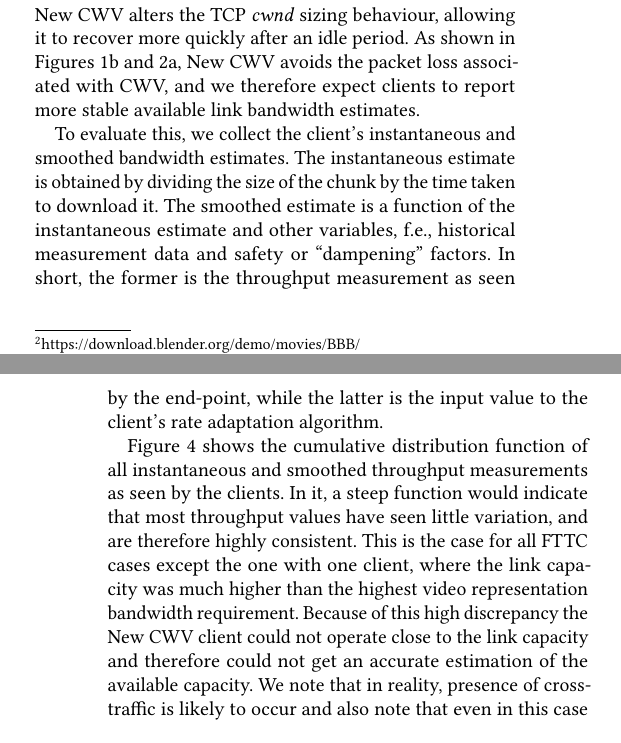
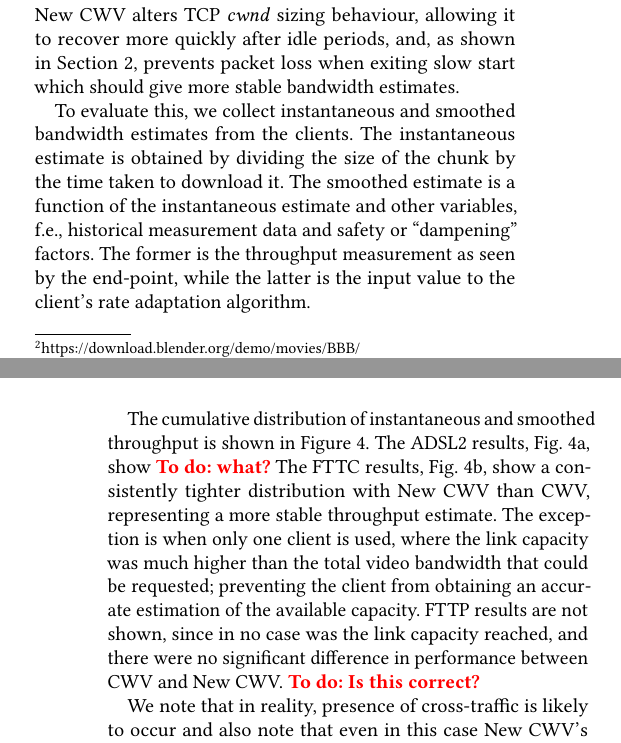
Before and after one commit to glasgow-ipl/newcwv-nossdav2022, a LaTeX paper (doc/paper/papers/paper.tex): two parts of the columns of pages 3 and 4 of 7, joined at a grey line, cut so that both start at the same text. Compiled offline with pdfLaTeX.

Commit message:
Start copy editing Section 3.2

```diff
--- a/doc/paper/papers/paper.tex
+++ b/doc/paper/papers/paper.tex
@@ -222,9 +222,9 @@ During each run we collect client bandwidth estimates. Additionally, to evaluate
 \subsection{Impact on Transport Performance}
 \label{sec:transport-impact}
 
-New CWV alters the TCP \emph{cwnd} sizing behaviour, allowing it to recover more quickly after an idle period. As shown in Figures~\ref{fig:newcwv} and \ref{fig:transmission-after-idle-newcwv}, New CWV avoids the packet loss associated with CWV, and we therefore expect clients to report more stable available link bandwidth estimates.
+New CWV alters TCP \emph{cwnd} sizing behaviour, allowing it to recover more quickly after idle periods, and, as shown in Section \ref{sec:background}, prevents packet loss when exiting slow start which should give more stable bandwidth estimates.
 
-To evaluate this, we collect the client's instantaneous and smoothed bandwidth estimates. The instantaneous estimate is obtained by dividing the size of the chunk by the time taken to download it. The smoothed estimate is a function of the instantaneous estimate and other variables, f.e., historical measurement data and safety or ``dampening'' factors. In short, the former is the throughput measurement as seen by the end-point, while the latter is the input value to the client's rate adaptation algorithm.
+To evaluate this, we collect instantaneous and smoothed bandwidth estimates from the clients. The instantaneous estimate is obtained by dividing the size of the chunk by the time taken to download it. The smoothed estimate is a function of the instantaneous estimate and other variables, f.e., historical measurement data and safety or ``dampening'' factors. The former is the throughput measurement as seen by the end-point, while the latter is the input value to the client's rate adaptation algorithm.
 
 \begin{figure*}[t!]
   \centering
@@ -241,8 +241,17 @@ To evaluate this, we collect the client's instantaneous and smoothed bandwidth e
   \label{fig:throughput-clients}
 \end{figure*}
 
-Figure~\ref{fig:throughput-clients} shows the cumulative distribution function of all instantaneous and smoothed throughput measurements as seen by the clients. In it, a steep function would indicate that most throughput values have seen little variation, and are therefore highly consistent.
-This is the case for all FTTC cases except the one with one client, where the link capacity was much higher than the highest video representation bandwidth requirement. Because of this high discrepancy the New CWV client could not operate close to the link capacity and therefore could not get an accurate estimation of the available capacity. We note that in reality, presence of cross-traffic is likely to occur and also note that even in this case New CWV's video stability was higher as shown in Section \ref{sec:QoE-impact}. For all other cases, since clients were able to leave slow-start earlier, having less oscillating \emph{cwnd} compared to that of clients using CWV and have expectedly shown a steeper CDF throughput function.
+The cumulative distribution of instantaneous and smoothed throughput is shown in
+Figure~\ref{fig:throughput-clients}.
+%
+The ADSL2 results, Fig.\ \ref{fig:throughput-clients-DSL}, show \todo{what?}
+%
+The FTTC results, Fig.\ \ref{fig:throughput-clients-FTTC}, show a consistently tighter distribution with New CWV than CWV, representing a more stable throughput estimate. The exception is when only one client is used, where the link capacity was much higher than the total video bandwidth that could be requested; preventing the client from obtaining an accurate estimation of the available capacity.
+%
+FTTP results are not shown, since in no case was the link capacity reached, and there were no significant difference in performance between CWV and New CWV. \todo{Is this correct?}
+
+
+We note that in reality, presence of cross-traffic is likely to occur and also note that even in this case New CWV's video stability was higher as shown in Section \ref{sec:QoE-impact}. For all other cases, since clients were able to leave slow-start earlier, having less oscillating \emph{cwnd} compared to that of clients using CWV and have expectedly shown a steeper CDF throughput function.
 
 In addition to being more consistent,
 Clients with New CWV enabled reported estimates that were lower overall. This can be explained by the behaviour of CWV illustrated in Figure~\ref{fig:cwv}: CWV will always reach the maximum link capacity because of its longer slow-start phase. Nazir et al.~\cite{Nazir-2014-performance-evaluation-congestion-window-validation-dash-newcwv}also saw this behaviour. This also supports our initial hypothesis that streaming clients measuring throughput will be able to obtain estimates that are more stable. Finally, as for all client combinations the FTTP link's capacity was much higher than what the highest rate the video clients demanded, both clients with New CWV and CWV showcased similar performance having high stability.
```
Also changed, not shown: doc/paper/papers/paper.tex (2 more changed lines).
